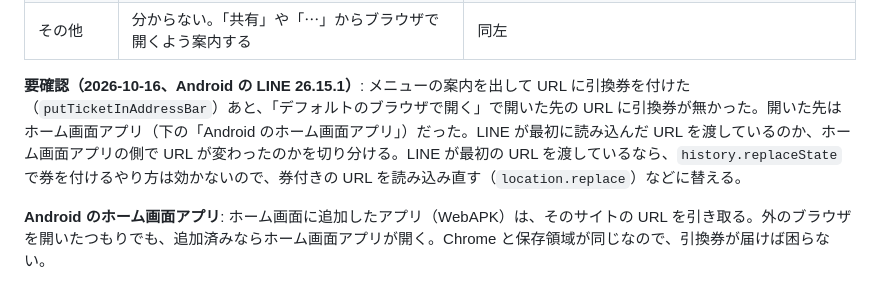
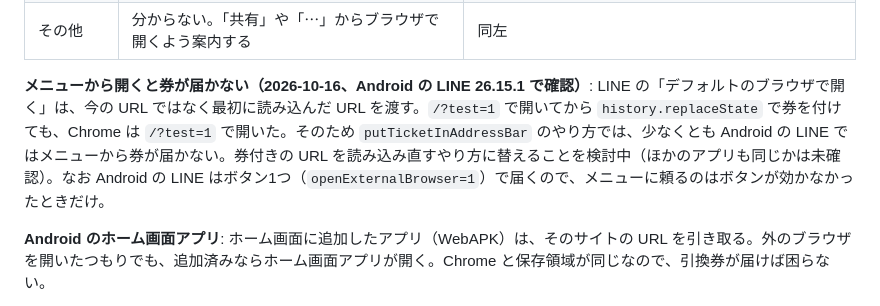
Before and after one commit to kuro-7/browser-handoff, a Markdown page: docs/design.ja.md, the part around the change. Drawn GitHub-style.

Commit message:
docs: LINE's menu hands over the first-loaded URL, not the current one
Co-Authored-By: Claude Opus 5.5 <noreply@anthropic.com>

```diff
--- a/docs/design.ja.md
+++ b/docs/design.ja.md
@@ -93,7 +93,7 @@ flowchart LR
 | TikTok | 版によって無い | 版によって無い |
 | その他 | 分からない。「共有」や「⋯」からブラウザで開くよう案内する | 同左 |
 
-**要確認（2026-10-16、Android の LINE 26.15.1）**: メニューの案内を出して URL に引換券を付けた（`putTicketInAddressBar`）あと、「デフォルトのブラウザで開く」で開いた先の URL に引換券が無かった。開いた先はホーム画面アプリ（下の「Android のホーム画面アプリ」）だった。LINE が最初に読み込んだ URL を渡しているのか、ホーム画面アプリの側で URL が変わったのかを切り分ける。LINE が最初の URL を渡しているなら、`history.replaceState` で券を付けるやり方は効かないので、券付きの URL を読み込み直す（`location.replace`）などに替える。
+**メニューから開くと券が届かない（2026-10-16、Android の LINE 26.15.1 で確認）**: LINE の「デフォルトのブラウザで開く」は、今の URL ではなく最初に読み込んだ URL を渡す。`/?test=1` で開いてから `history.replaceState` で券を付けても、Chrome は `/?test=1` で開いた。そのため `putTicketInAddressBar` のやり方では、少なくとも Android の LINE ではメニューから券が届かない。券付きの URL を読み込み直すやり方に替えることを検討中（ほかのアプリも同じかは未確認）。なお Android の LINE はボタン1つ（`openExternalBrowser=1`）で届くので、メニューに頼るのはボタンが効かなかったときだけ。
 
 **Android のホーム画面アプリ**: ホーム画面に追加したアプリ（WebAPK）は、そのサイトの URL を引き取る。外のブラウザを開いたつもりでも、追加済みならホーム画面アプリが開く。Chrome と保存領域が同じなので、引換券が届けば困らない。
 
```
